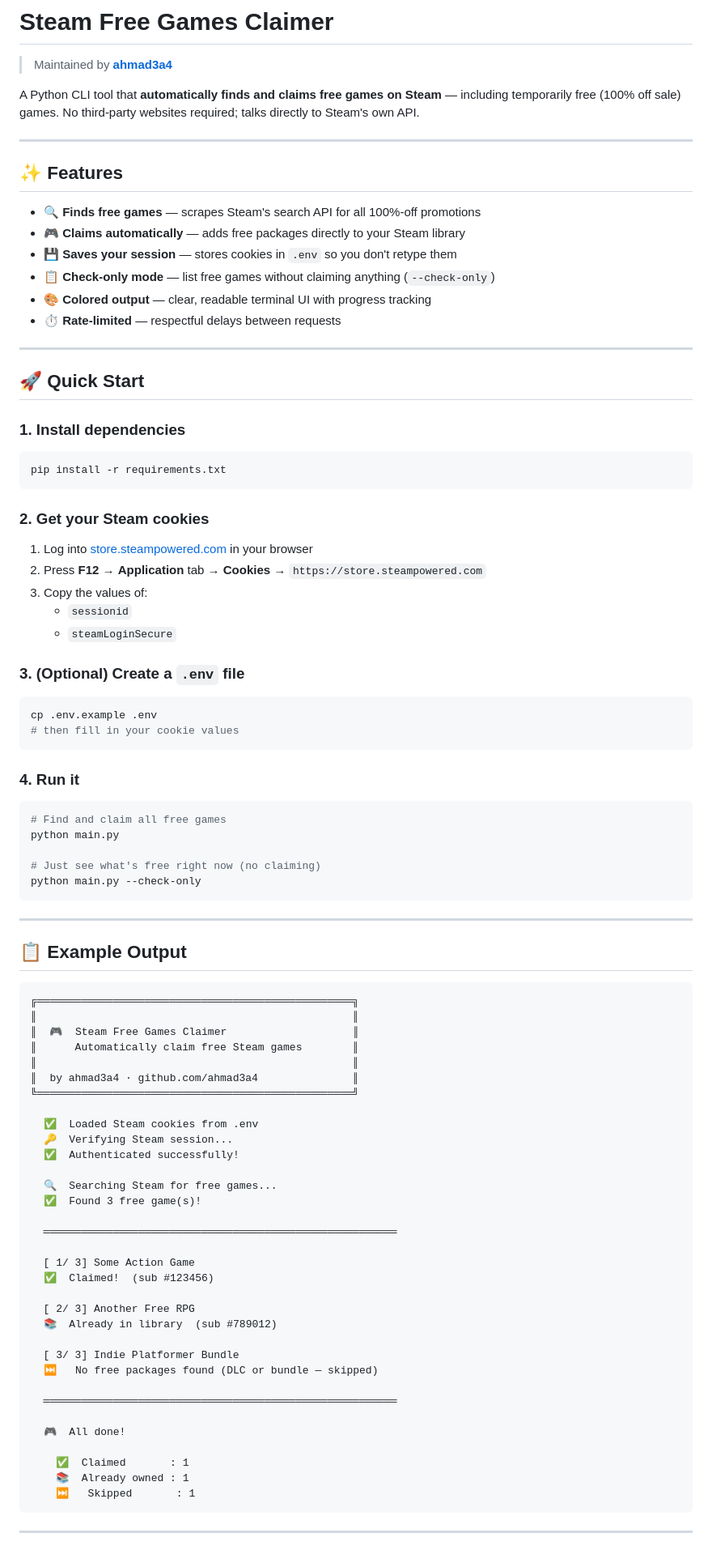
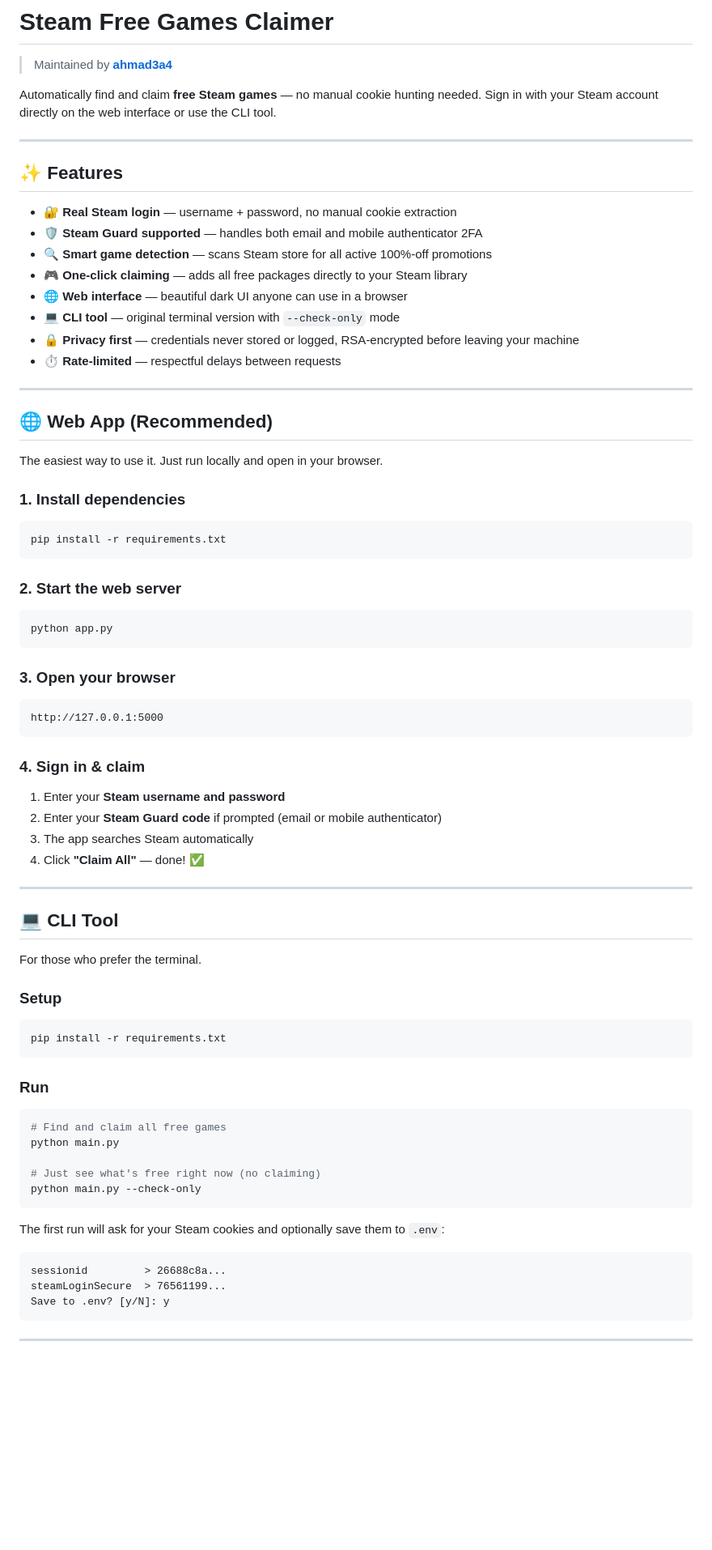
Before and after one commit to ahmad3a4/steam-free-claimer, a Markdown page: README.md, the part around one of its changes. Shown at 81% size. Rendered like a GitHub page; blank space fills up the shorter version.

Commit message:
Update README: add web app, Steam login, 2FA, privacy model, deployment guide

````diff
--- a/README.md
+++ b/README.md
@@ -2,22 +2,26 @@
 
 > Maintained by **[ahmad3a4](https://github.com/ahmad3a4)**
 
-A Python CLI tool that **automatically finds and claims free games on Steam** — including temporarily free (100% off sale) games. No third-party websites required; talks directly to Steam's own API.
+Automatically find and claim **free Steam games** — no manual cookie hunting needed. Sign in with your Steam account directly on the web interface or use the CLI tool.
 
 ---
 
 ## ✨ Features
 
-- 🔍 **Finds free games** — scrapes Steam's search API for all 100%-off promotions
-- 🎮 **Claims automatically** — adds free packages directly to your Steam library
-- 💾 **Saves your session** — stores cookies in `.env` so you don't retype them
-- 📋 **Check-only mode** — list free games without claiming anything (`--check-only`)
-- 🎨 **Colored output** — clear, readable terminal UI with progress tracking
+- 🔐 **Real Steam login** — username + password, no manual cookie extraction
+- 🛡️ **Steam Guard supported** — handles both email and mobile authenticator 2FA
+- 🔍 **Smart game detection** — scans Steam store for all active 100%-off promotions
+- 🎮 **One-click claiming** — adds all free packages directly to your Steam library
+- 🌐 **Web interface** — beautiful dark UI anyone can use in a browser
+- 💻 **CLI tool** — original terminal version with `--check-only` mode
+- 🔒 **Privacy first** — credentials never stored or logged, RSA-encrypted before leaving your machine
 - ⏱️ **Rate-limited** — respectful delays between requests
 
 ---
 
-## 🚀 Quick Start
+## 🌐 Web App (Recommended)
+
+The easiest way to use it. Just run locally and open in your browser.
 
 ### 1. Install dependencies
 
@@ -25,22 +29,38 @@ A Python CLI tool that **automatically finds and claims free games on Steam**
 pip install -r requirements.txt
 ```
 
-### 2. Get your Steam cookies
-
-1. Log into [store.steampowered.com](https://store.steampowered.com) in your browser
-2. Press **F12** → **Application** tab → **Cookies** → `https://store.steampowered.com`
-3. Copy the values of:
-   - `sessionid`
-   - `steamLoginSecure`
-
-### 3. (Optional) Create a `.env` file
+### 2. Start the web server
 
 ```bash
-cp .env.example .env
-# then fill in your cookie values
+python app.py
 ```
 
-### 4. Run it
+### 3. Open your browser
+
+```
+http://127.0.0.1:5000
+```
+
+### 4. Sign in & claim
+
+1. Enter your **Steam username and password**
+2. Enter your **Steam Guard code** if prompted (email or mobile authenticator)
+3. The app searches Steam automatically
+4. Click **"Claim All"** — done! ✅
+
+---
+
+## 💻 CLI Tool
+
+For those who prefer the terminal.
+
+### Setup
+
+```bash
+pip install -r requirements.txt
+```
+
+### Run
 
 ```bash
 # Find and claim all free games
@@ -50,44 +70,12 @@ python main.py
 python main.py --check-only
 ```
 
----
-
-## 📋 Example Output
+The first run will ask for your Steam cookies and optionally save them to `.env`:
 
 ```
-╔══════════════════════════════════════════════════╗
-║                                                  ║
-║  🎮  Steam Free Games Claimer                    ║
-║      Automatically claim free Steam games        ║
-║                                                  ║
-║  by ahmad3a4 · github.com/ahmad3a4               ║
-╚══════════════════════════════════════════════════╝
-
-  ✅  Loaded Steam cookies from .env
-  🔑  Verifying Steam session...
-  ✅  Authenticated successfully!
-
-  🔍  Searching Steam for free games...
-  ✅  Found 3 free game(s)!
-
-  ════════════════════════════════════════════════════════
-
-  [ 1/ 3] Some Action Game
-  ✅  Claimed!  (sub #123456)
-
-  [ 2/ 3] Another Free RPG
-  📚  Already in library  (sub #789012)
-
-  [ 3/ 3] Indie Platformer Bundle
-  ⏭   No free packages found (DLC or bundle — skipped)
-
-  ════════════════════════════════════════════════════════
-
-  🎮  All done!
-
-    ✅  Claimed       : 1
-    📚  Already owned : 1
-    ⏭   Skipped       : 1
+sessionid         > 26688c8a...
+steamLoginSecure  > 76561199...
+Save to .env? [y/N]: y
 ```
 
 ---
````
Also changed, not shown: other parts of README.md (+96 -11 lines).
